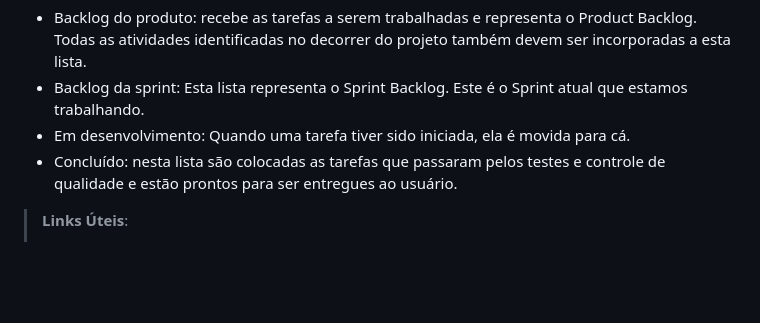
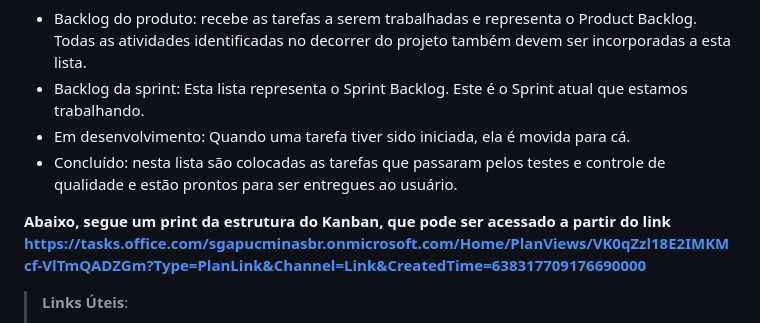
Before and after one commit to ICEI-PUC-Minas-PMV-ADS/pmv-ads-2023-2-e1-proj-web-t8-pmv-ads-2023-2-e1-4Notes, a Markdown page: documentos/03-Metodologia.md, the part around the change. GitHub-like rendering; blank space fills up the shorter version.

```diff
--- a/documentos/03-Metodologia.md
+++ b/documentos/03-Metodologia.md
@@ -26,6 +26,7 @@ A equipe está adotando o modelo Scrum, utilizando para gestão de tarefas o Mic
 - Em desenvolvimento: Quando uma tarefa tiver sido iniciada, ela é movida para cá.
 - Concluído: nesta lista são colocadas as tarefas que passaram pelos testes e controle de qualidade e estão prontos para ser entregues ao usuário.
 
+**Abaixo, segue um print da estrutura do Kanban, que pode ser acessado a partir do link https://tasks.office.com/sgapucminasbr.onmicrosoft.com/Home/PlanViews/VK0qZzl18E2IMKMcf-VlTmQADZGm?Type=PlanLink&Channel=Link&CreatedTime=638317709176690000**
 > **Links Úteis**:
 > - [Project management, made simple](https://github.com/features/project-management/)
 > - [Sobre quadros de projeto](https://docs.github.com/pt/github/managing-your-work-on-github/about-project-boards)
```
